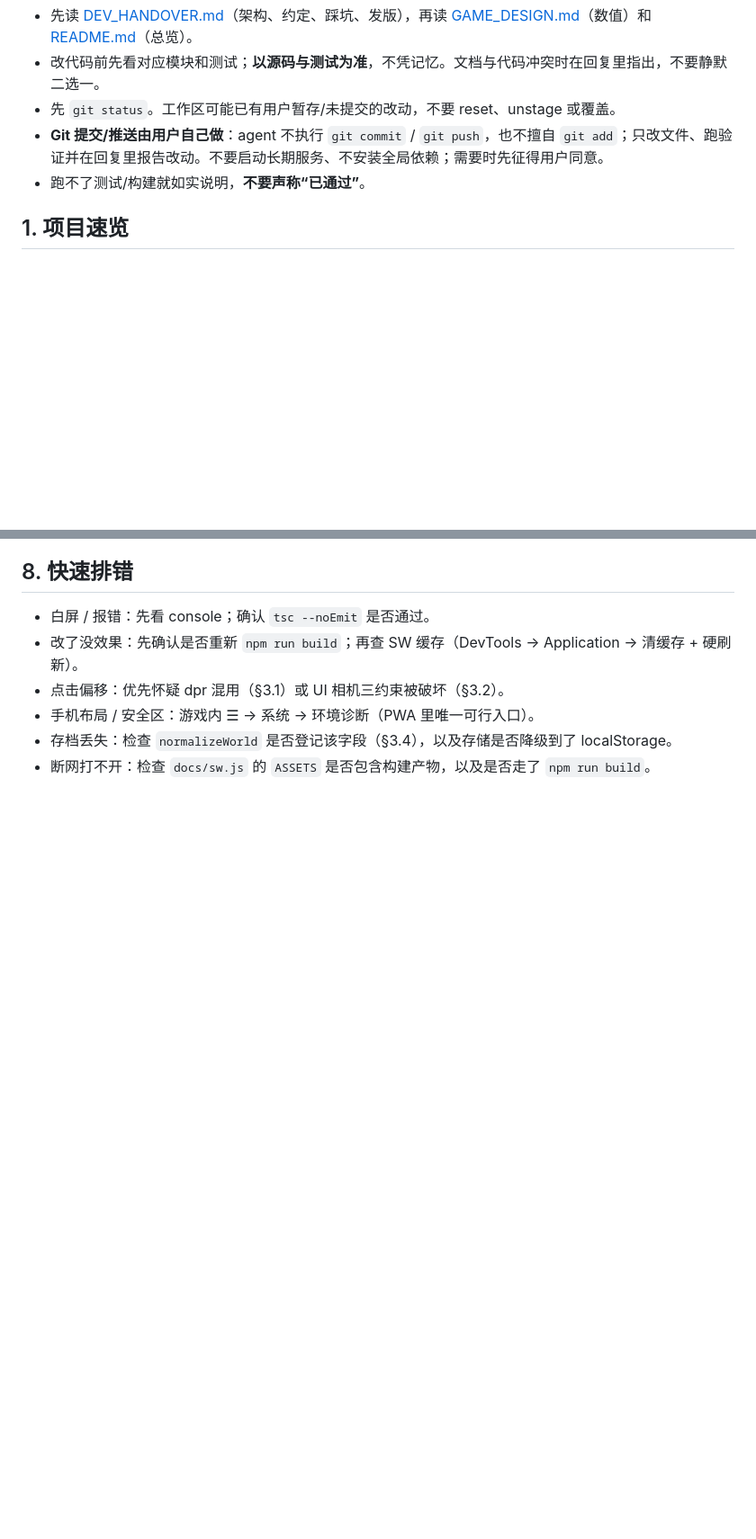
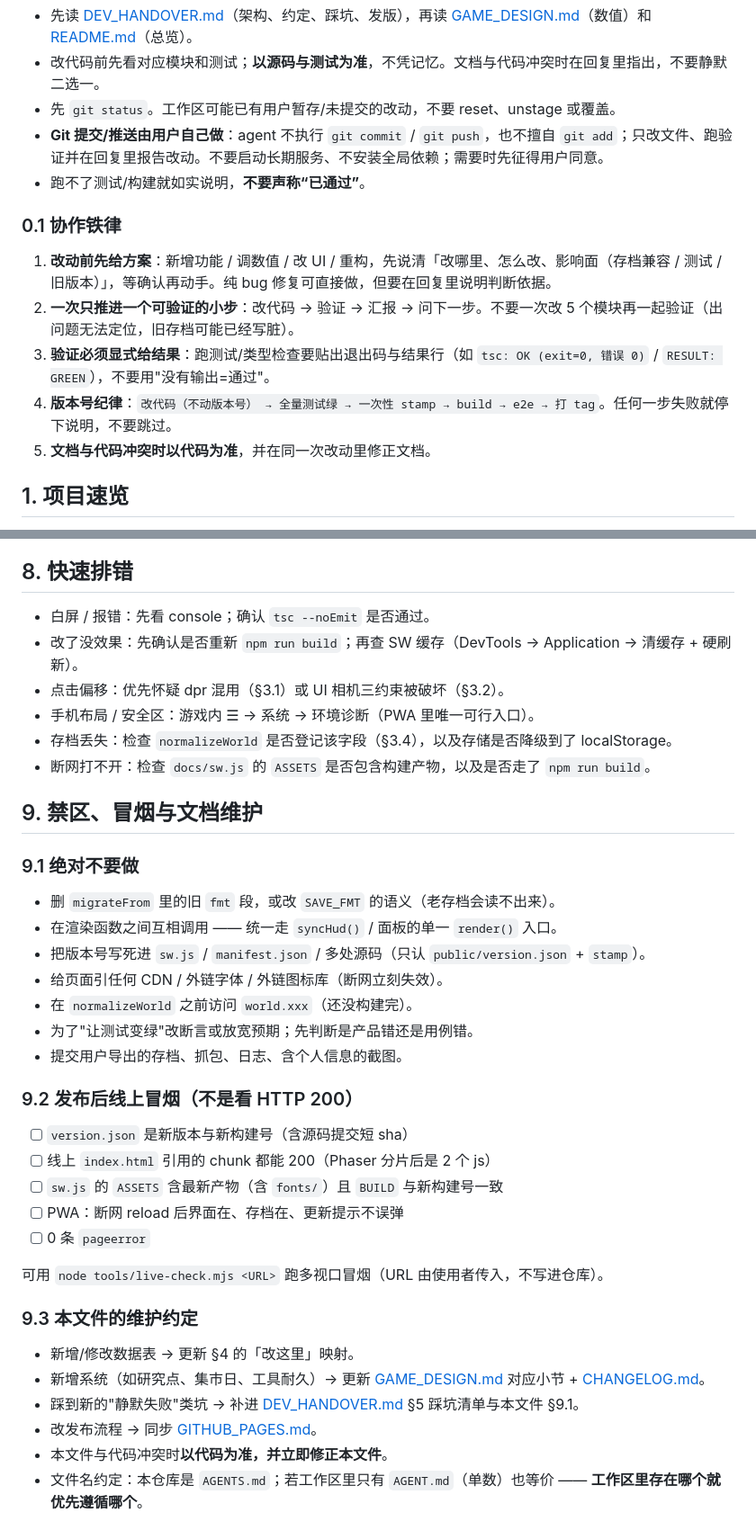
Before and after one commit to zhihaofans/ValeFarm, a Markdown page: AGENTS.md, 2 parts joined by grey strips. Shown at 90% size. Drawn GitHub-style; blank space fills up the shorter version.

Commit message:
docs(agents): 吸收跨项目实践：协作铁律 / 存档三档用例 / 禁区与冒烟清单
- §0.1 协作铁律：改动前先给方案（改哪里/怎么改/影响面）再动手、一次只推进
  一个可验证的小步、验证必须贴退出码与结果行、版本号纪律、文档与代码冲突以代码为准
- §3.4 存档：明确"新字段能在旧档补齐 / 新档往返 / 脏值被夹住"三条都要有用例，
  指向 tests/unit/migrate.test.ts
- 新增 §9：9.1 绝对不要做（删迁移段、渲染互调、写死版本号、引外链、改断言凑绿、
  提交用户存档）、9.2 发布后线上冒烟清单（含分片 chunk 与 fonts 预缓存）、
  9.3 文档维护约定（数据表/新系统/踩坑/发布流程各自的更新入口）
- 注明文件名约定：AGENT.md 与 AGENTS.md 等价，工作区存在哪个就优先遵循哪个

```diff
--- a/AGENTS.md
+++ b/AGENTS.md
@@ -11,6 +11,14 @@
 - 先 `git status`。工作区可能已有用户暂存/未提交的改动，不要 reset、unstage 或覆盖。
 - **Git 提交/推送由用户自己做**：agent 不执行 `git commit` / `git push`，也不擅自 `git add`；只改文件、跑验证并在回复里报告改动。不要启动长期服务、不安装全局依赖；需要时先征得用户同意。
 - 跑不了测试/构建就如实说明，**不要声称“已通过”**。
+
+### 0.1 协作铁律
+
+1. **改动前先给方案**：新增功能 / 调数值 / 改 UI / 重构，先说清「改哪里、怎么改、影响面（存档兼容 / 测试 / 旧版本）」，等确认再动手。纯 bug 修复可直接做，但要在回复里说明判断依据。
+2. **一次只推进一个可验证的小步**：改代码 → 验证 → 汇报 → 问下一步。不要一次改 5 个模块再一起验证（出问题无法定位，旧存档可能已经写脏）。
+3. **验证必须显式给结果**：跑测试/类型检查要贴出退出码与结果行（如 `tsc: OK (exit=0, 错误 0)` / `RESULT: GREEN`），不要用"没有输出=通过"。
+4. **版本号纪律**：`改代码（不动版本号） → 全量测试绿 → 一次性 stamp → build → e2e → 打 tag`。任何一步失败就停下说明，不要跳过。
+5. **文档与代码冲突时以代码为准**，并在同一次改动里修正文档。
 
 ## 1. 项目速览
 
@@ -134,3 +145,34 @@ UIScene 相机必须同时满足：尺寸 = 整块画布、`zoom = 1`、`origin
 - 手机布局 / 安全区：游戏内 ☰ → 系统 → 环境诊断（PWA 里唯一可行入口）。
 - 存档丢失：检查 `normalizeWorld` 是否登记该字段（§3.4），以及存储是否降级到了 localStorage。
 - 断网打不开：检查 `docs/sw.js` 的 `ASSETS` 是否包含构建产物，以及是否走了 `npm run build`。
+
+## 9. 禁区、冒烟与文档维护
+
+### 9.1 绝对不要做
+
+- 删 `migrateFrom` 里的旧 `fmt` 段，或改 `SAVE_FMT` 的语义（老存档会读不出来）。
+- 在渲染函数之间互相调用 —— 统一走 `syncHud()` / 面板的单一 `render()` 入口。
+- 把版本号写死进 `sw.js` / `manifest.json` / 多处源码（只认 `public/version.json` + `stamp`）。
+- 给页面引任何 CDN / 外链字体 / 外链图标库（断网立刻失效）。
+- 在 `normalizeWorld` 之前访问 `world.xxx`（还没构建完）。
+- 为了"让测试变绿"改断言或放宽预期；先判断是产品错还是用例错。
+- 提交用户导出的存档、抓包、日志、含个人信息的截图。
+
+### 9.2 发布后线上冒烟（不是看 HTTP 200）
+
+- [ ] `version.json` 是新版本与新构建号（含源码提交短 sha）
+- [ ] 线上 `index.html` 引用的 chunk 都能 200（Phaser 分片后是 2 个 js）
+- [ ] `sw.js` 的 `ASSETS` 含最新产物（含 `fonts/`）且 `BUILD` 与新构建号一致
+- [ ] PWA：断网 reload 后界面在、存档在、更新提示不误弹
+- [ ] 0 条 `pageerror`
+
+可用 `node tools/live-check.mjs <URL>` 跑多视口冒烟（URL 由使用者传入，不写进仓库）。
+
+### 9.3 本文件的维护约定
+
+- 新增/修改数据表 → 更新 §4 的「改这里」映射。
+- 新增系统（如研究点、集市日、工具耐久）→ 更新 [GAME_DESIGN.md](dev-docs/GAME_DESIGN.md) 对应小节 + [CHANGELOG.md](CHANGELOG.md)。
+- 踩到新的"静默失败"类坑 → 补进 [DEV_HANDOVER.md](dev-docs/DEV_HANDOVER.md) §5 踩坑清单与本文件 §9.1。
+- 改发布流程 → 同步 [GITHUB_PAGES.md](dev-docs/GITHUB_PAGES.md)。
+- 本文件与代码冲突时**以代码为准，并立即修正本文件**。
+- 文件名约定：本仓库是 `AGENTS.md`；若工作区里只有 `AGENT.md`（单数）也等价 —— **工作区里存在哪个就优先遵循哪个**。
```
Also changed, not shown: other parts of AGENTS.md (+3 -0 lines).
